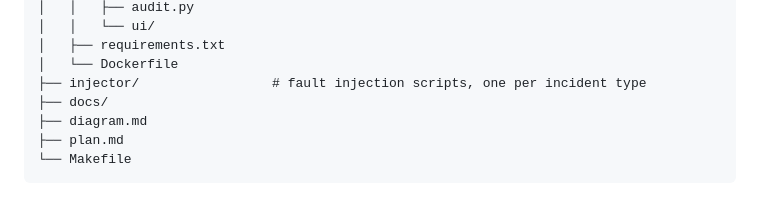
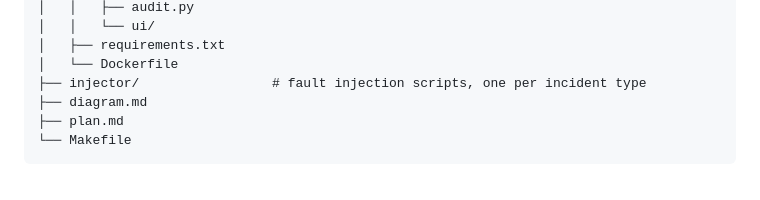
Before and after one commit to pushpesh-pant-ness/capstart, a Markdown page: plan.md, the part around the change. Drawn GitHub-style.

```diff
--- a/plan.md
+++ b/plan.md
@@ -119,7 +119,6 @@ capstart/
 │   ├── requirements.txt
 │   └── Dockerfile
 ├── injector/                 # fault injection scripts, one per incident type
-├── docs/
 ├── diagram.md
 ├── plan.md
 └── Makefile
```
Also changed, not shown: README.md (added, +150 -0 lines), diagram.md (+8 -6 lines).
